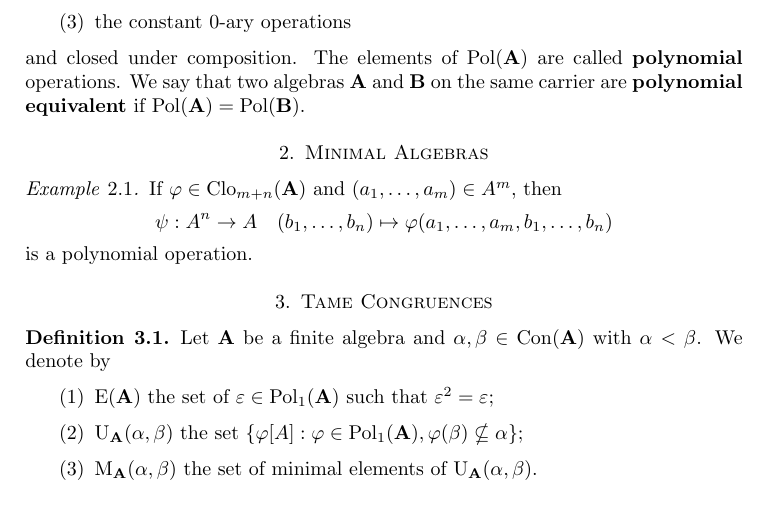
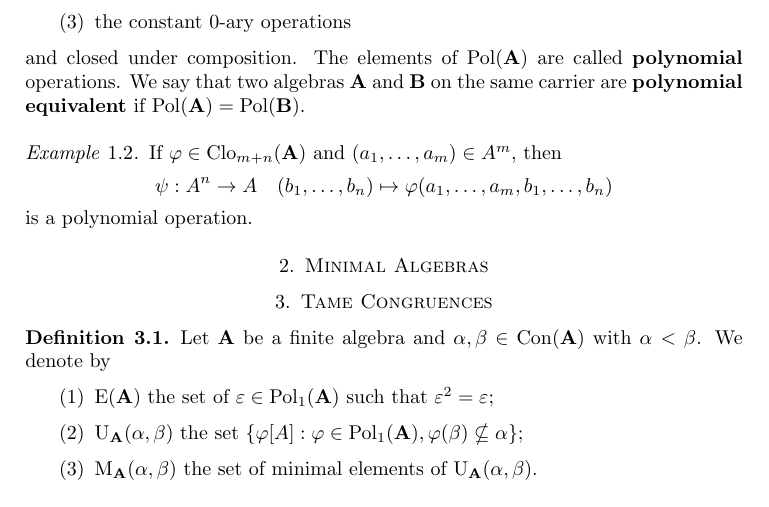
Before and after one commit to arturodefaveri/FiniteAlgebras, a LaTeX paper (fin-algebras.tex): part of page 1 of 6, cut so that both start at the same text. Compiled offline with pdfLaTeX.

Commit message:
edit 18/01 2

```diff
--- a/fin-algebras.tex
+++ b/fin-algebras.tex
@@ -78,8 +78,6 @@ The elements of $\Pol(\mathbf{A})$ are called \textbf{polynomial} operations.
 We say that two algebras $\mathbf{A}$ and $\mathbf{B}$ on the same carrier are \textbf{polynomial equivalent} if $\Pol(\mathbf{A})=\Pol(\mathbf{B})$.
 \end{definition}
 
-\section{Minimal Algebras}
-
 
 \begin{example}
     If $\phi \in \Clo_{m+n}(\mathbf{A})$ and $(a_1, \ldots, a_m) \in A^m$, then
```
Also changed, not shown: fin-algebras.pdf, fin-algebras.tex (1 more changed lines), 4 other files.
